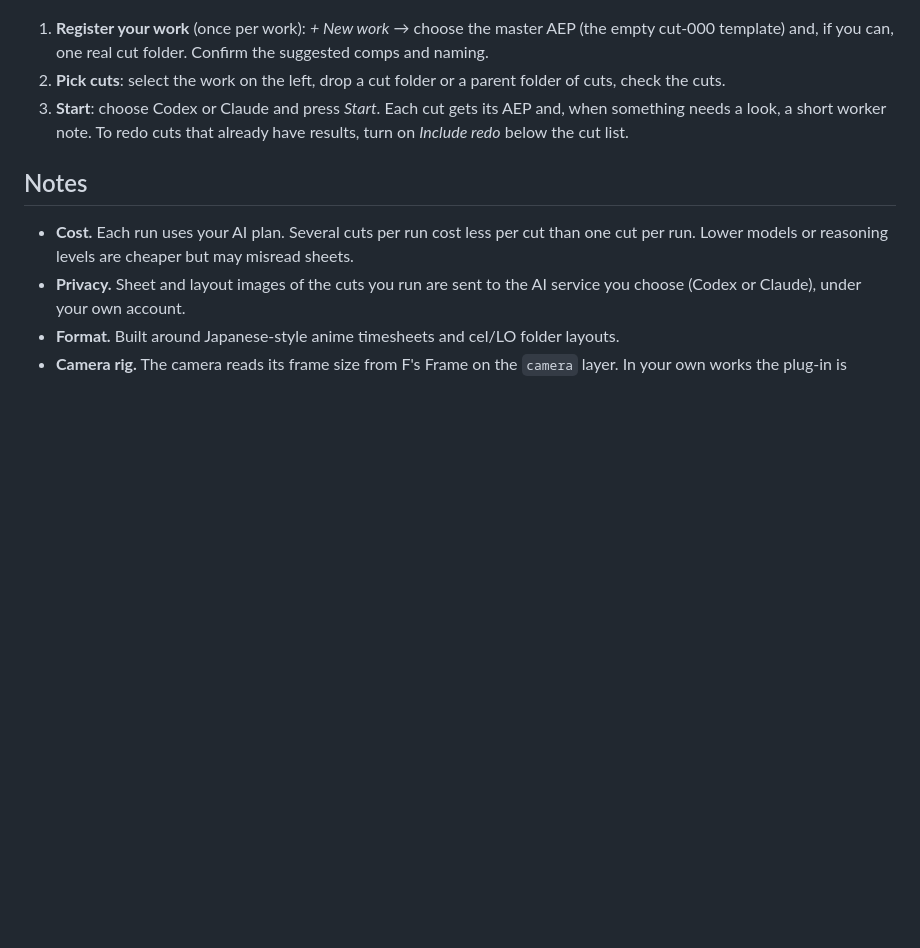
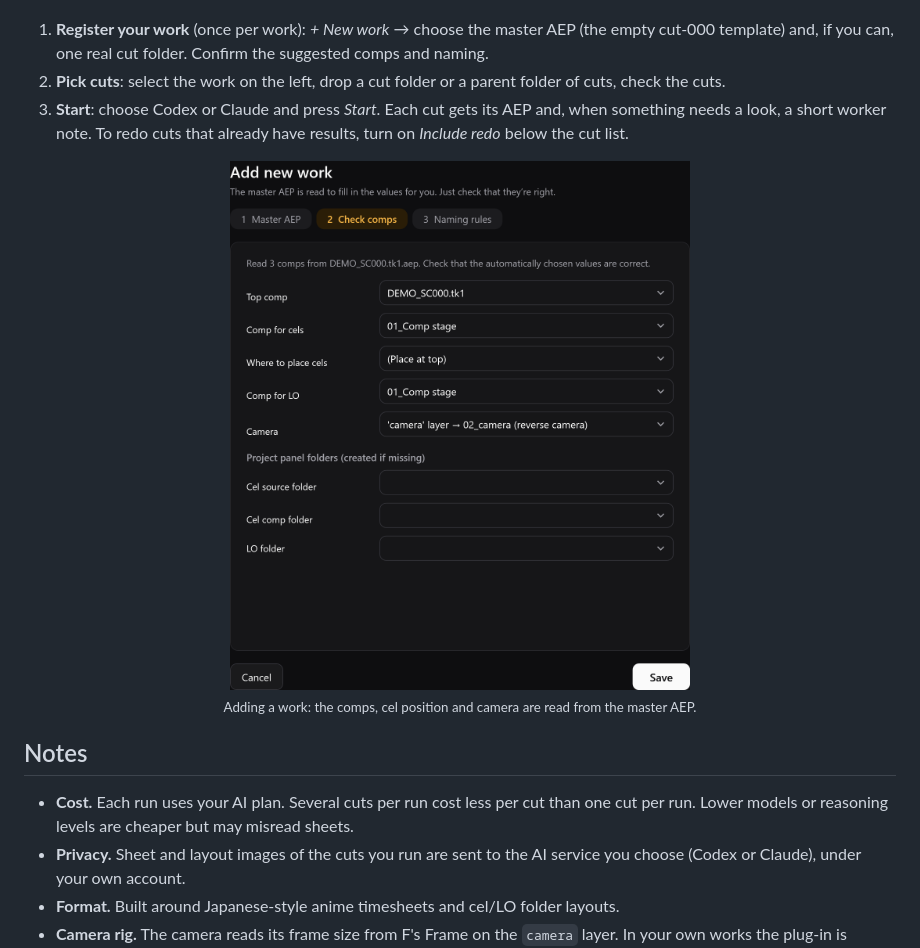
Before and after one commit to fjrzl0954/AE-AutoSet, a Markdown page: README.md, the part around one of its changes. Rendered like a GitHub page; pictures changed too: media/register.png (added); blank space fills up the shorter version.

```diff
--- a/README.md
+++ b/README.md
@@ -53,6 +75,11 @@ footage. Name a cut folder `DEMO_SC001` with `sheet/`, `LO/` and cel folders suc
 2. **Pick cuts**: select the work on the left, drop a cut folder or a parent folder of cuts, check the cuts.
 3. **Start**: choose Codex or Claude and press *Start*. Each cut gets its AEP and, when something needs a look, a short worker note.
    To redo cuts that already have results, turn on *Include redo* below the cut list.
+
+<div align="center">
+<img src="media/register.png" width="460" alt="Add new work: the comps read from the master AEP"><br>
+<sub>Adding a work: the comps, cel position and camera are read from the master AEP.</sub>
+</div>
 
 ## Notes
 
```
Also changed, not shown: other parts of README.md (+31 -55 lines), README.ja.md (added, +104 -0 lines), README.ko.md (added, +104 -0 lines), README.zh-CN.md (added, +104 -0 lines), media/icon.png (added), media/social-preview.png (added), media/window.png (added), 2 other files.
